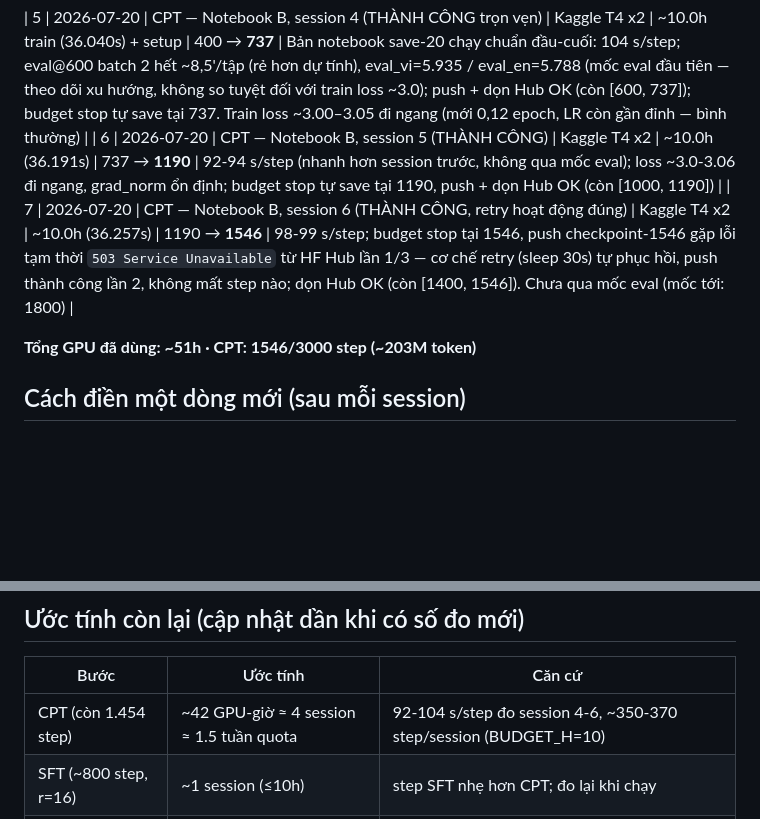
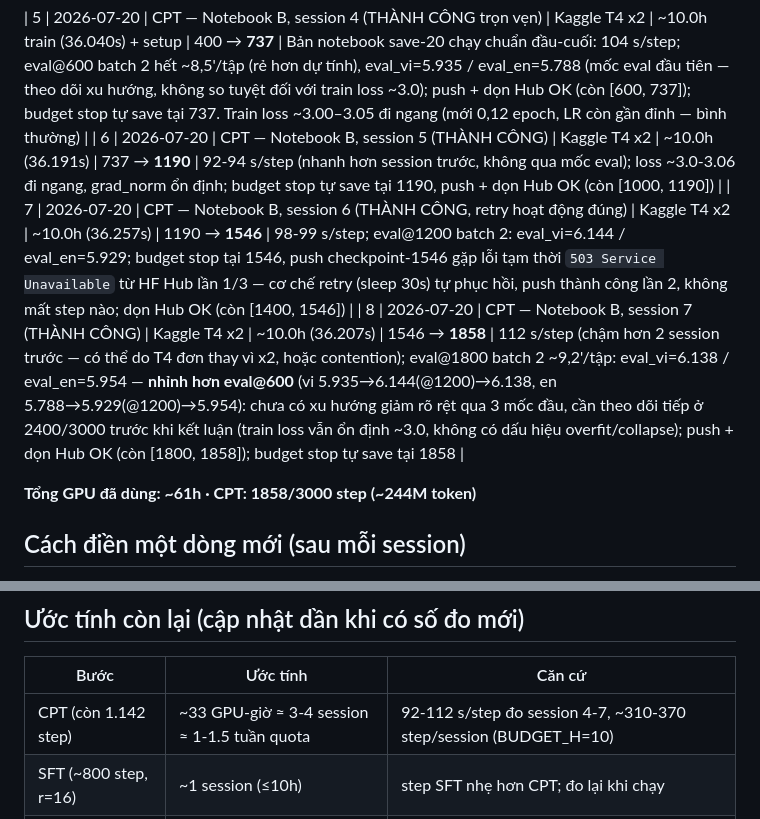
Before and after one commit to git-phuc/Building-Vietnamese-Chatbot-using-LLMs-and-RLHF, a Markdown page: docs/compute-log.md, 2 parts joined by grey strips. GitHub-like rendering; blank space fills up the shorter version.

```diff
--- a/docs/compute-log.md
+++ b/docs/compute-log.md
@@ -26,9 +26,10 @@ Sổ ghi chép mọi session train/chuẩn bị data, để viết mục *Experi
 
 | 5 | 2026-07-20 | CPT — Notebook B, session 4 (THÀNH CÔNG trọn vẹn) | Kaggle T4 x2 | ~10.0h train (36.040s) + setup | 400 → **737** | Bản notebook save-20 chạy chuẩn đầu-cuối: 104 s/step; eval@600 batch 2 hết ~8,5'/tập (rẻ hơn dự tính), eval_vi=5.935 / eval_en=5.788 (mốc eval đầu tiên — theo dõi xu hướng, không so tuyệt đối với train loss ~3.0); push + dọn Hub OK (còn [600, 737]); budget stop tự save tại 737. Train loss ~3.00–3.05 đi ngang (mới 0,12 epoch, LR còn gần đỉnh — bình thường) |
 | 6 | 2026-07-20 | CPT — Notebook B, session 5 (THÀNH CÔNG) | Kaggle T4 x2 | ~10.0h (36.191s) | 737 → **1190** | 92-94 s/step (nhanh hơn session trước, không qua mốc eval); loss ~3.0-3.06 đi ngang, grad_norm ổn định; budget stop tự save tại 1190, push + dọn Hub OK (còn [1000, 1190]) |
-| 7 | 2026-07-20 | CPT — Notebook B, session 6 (THÀNH CÔNG, retry hoạt động đúng) | Kaggle T4 x2 | ~10.0h (36.257s) | 1190 → **1546** | 98-99 s/step; budget stop tại 1546, push checkpoint-1546 gặp lỗi tạm thời `503 Service Unavailable` từ HF Hub lần 1/3 — cơ chế retry (sleep 30s) tự phục hồi, push thành công lần 2, không mất step nào; dọn Hub OK (còn [1400, 1546]). Chưa qua mốc eval (mốc tới: 1800) |
+| 7 | 2026-07-20 | CPT — Notebook B, session 6 (THÀNH CÔNG, retry hoạt động đúng) | Kaggle T4 x2 | ~10.0h (36.257s) | 1190 → **1546** | 98-99 s/step; eval@1200 batch 2: eval_vi=6.144 / eval_en=5.929; budget stop tại 1546, push checkpoint-1546 gặp lỗi tạm thời `503 Service Unavailable` từ HF Hub lần 1/3 — cơ chế retry (sleep 30s) tự phục hồi, push thành công lần 2, không mất step nào; dọn Hub OK (còn [1400, 1546]) |
+| 8 | 2026-07-20 | CPT — Notebook B, session 7 (THÀNH CÔNG) | Kaggle T4 x2 | ~10.0h (36.207s) | 1546 → **1858** | 112 s/step (chậm hơn 2 session trước — có thể do T4 đơn thay vì x2, hoặc contention); eval@1800 batch 2 ~9,2'/tập: eval_vi=6.138 / eval_en=5.954 — **nhỉnh hơn eval@600** (vi 5.935→6.144(@1200)→6.138, en 5.788→5.929(@1200)→5.954): chưa có xu hướng giảm rõ rệt qua 3 mốc đầu, cần theo dõi tiếp ở 2400/3000 trước khi kết luận (train loss vẫn ổn định ~3.0, không có dấu hiệu overfit/collapse); push + dọn Hub OK (còn [1800, 1858]); budget stop tự save tại 1858 |
 
-**Tổng GPU đã dùng: ~51h · CPT: 1546/3000 step (~203M token)**
+**Tổng GPU đã dùng: ~61h · CPT: 1858/3000 step (~244M token)**
 
 ## Cách điền một dòng mới (sau mỗi session)
 
@@ -41,7 +42,7 @@ Sổ ghi chép mọi session train/chuẩn bị data, để viết mục *Experi
 
 | Bước | Ước tính | Căn cứ |
 |---|---|---|
-| CPT (còn 1.454 step) | ~42 GPU-giờ ≈ 4 session ≈ 1.5 tuần quota | 92-104 s/step đo session 4-6, ~350-370 step/session (BUDGET_H=10) |
+| CPT (còn 1.142 step) | ~33 GPU-giờ ≈ 3-4 session ≈ 1-1.5 tuần quota | 92-112 s/step đo session 4-7, ~310-370 step/session (BUDGET_H=10) |
 | SFT (~800 step, r=16) | ~1 session (≤10h) | step SFT nhẹ hơn CPT; đo lại khi chạy |
 | RM / DPO / Eval | chưa có số đo — điền sau | — |
 | PPO ablation (tùy chọn) | Modal, tính $ riêng | §6.4b |
```
Also changed, not shown: README.md (+1 -1 lines).
